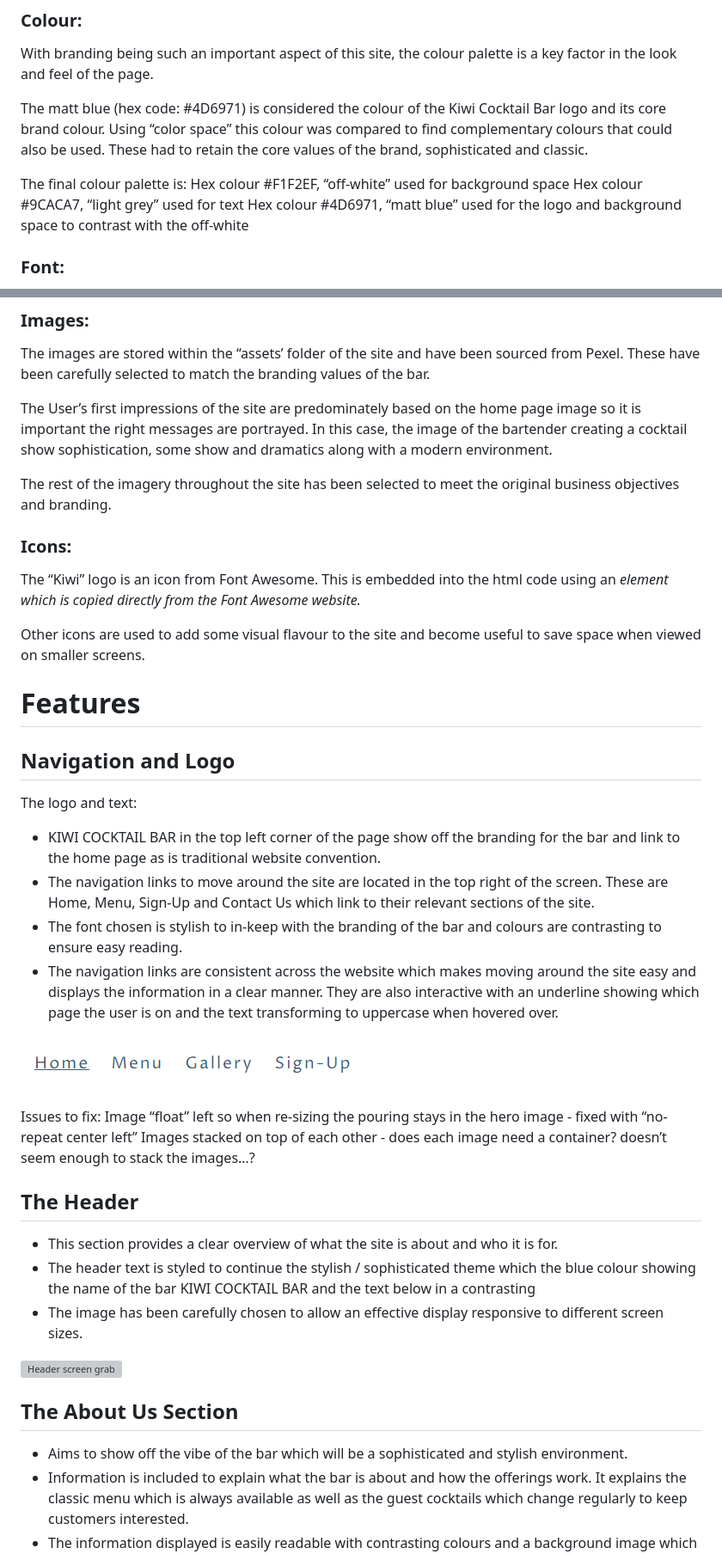
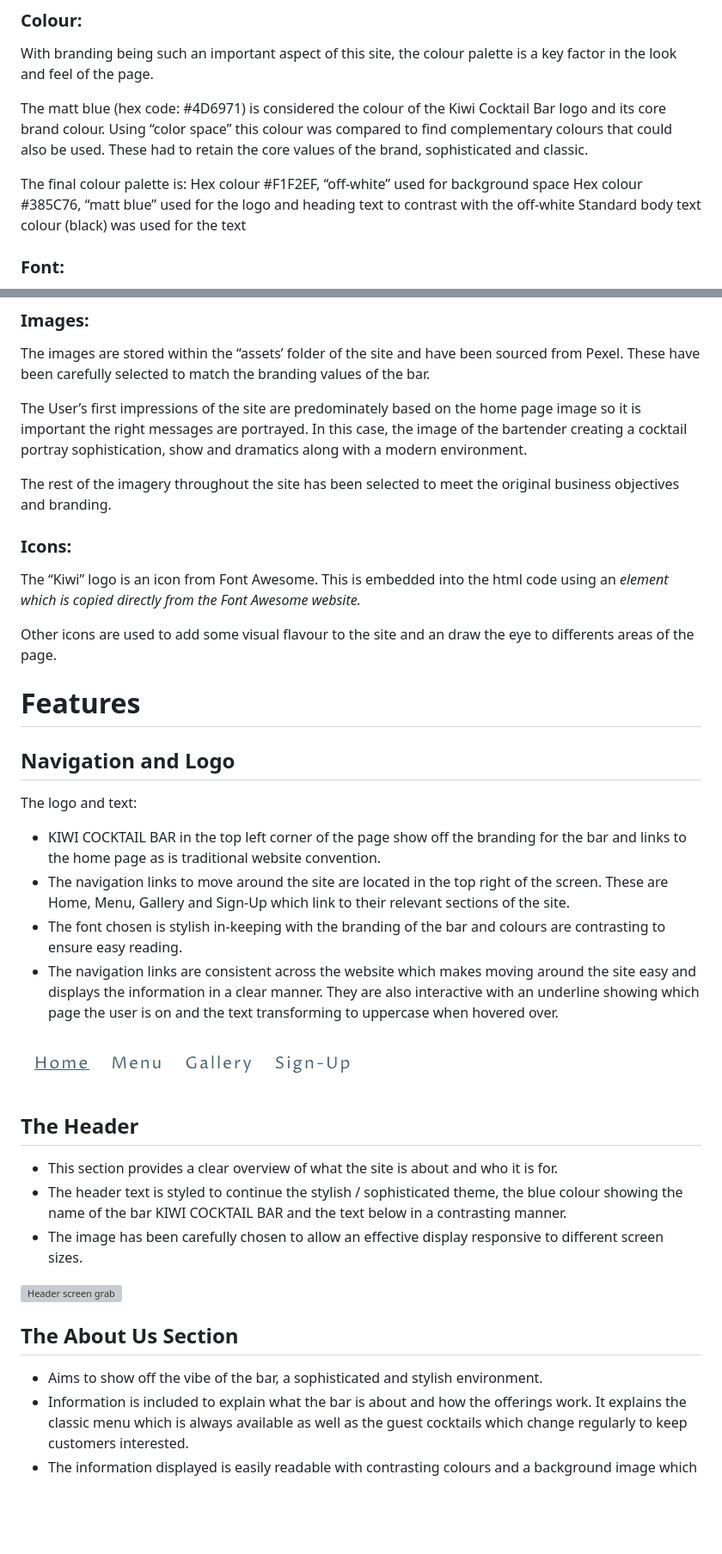
Before and after one commit to TR94/Kiwi-cocktail-bar, a Markdown page: README.md, 2 parts joined by grey strips. Shown at 86% size. Drawn GitHub-style; blank space fills up the shorter version; grey boxes are pictures that could not be loaded.

```diff
--- a/README.md
+++ b/README.md
@@ -113,8 +113,8 @@ The matt blue (hex code: #4D6971) is considered the colour of the Kiwi Cocktail
 
 The final colour palette is:
 Hex colour #F1F2EF, “off-white” used for background space
-Hex colour #9CACA7, “light grey” used for text
-Hex colour #4D6971,  “matt blue” used for the logo and background space to contrast with the off-white
+Hex colour #385C76,  “matt blue” used for the logo and heading text to contrast with the off-white
+Standard body text colour (black) was used for the text
 
 ### Font:
 The font of the logo is a key consideration for the branding of the site. Using Google Fonts, the logo font used is “Comfortaa”.
@@ -126,39 +126,35 @@ These fonts have been imported into the CSS file but the font family styling use
 ### Images:
 The images are stored within the “assets’ folder of the site and have been sourced from Pexel. These have been carefully selected to match the branding values of the bar.
 
-The User’s first impressions of the site are predominately based on the home page image so it is important the right messages are portrayed. In this case, the image of the bartender creating a cocktail show sophistication, some show and dramatics along with a modern environment.
+The User’s first impressions of the site are predominately based on the home page image so it is important the right messages are portrayed. In this case, the image of the bartender creating a cocktail portray sophistication, show and dramatics along with a modern environment.
 
 The rest of the imagery throughout the site has been selected to meet the original business objectives and branding.
 
 ### Icons:
-The “Kiwi” logo is an icon from Font Awesome. This is embedded into the html code using an <I> element which is copied directly from the Font Awesome website.
+The “Kiwi” logo is an icon from Font Awesome. This is embedded into the html code using an <i> element which is copied directly from the Font Awesome website.
 
-Other icons are used to add some visual flavour to the site and become useful to save space when viewed on smaller screens.
+Other icons are used to add some visual flavour to the site and an draw the eye to differents areas of the page.
 
 # Features
 
 ## Navigation and Logo
 The logo and text:
-- KIWI COCKTAIL BAR in the top left corner of the page show off the branding for the bar and link to the home page as is traditional website convention.
-- The navigation links to move around the site are located in the top right of the screen. These are Home, Menu, Sign-Up and Contact Us which link to their relevant sections of the site.
-- The font chosen is stylish to in-keep with the branding of the bar and colours are contrasting to ensure easy reading.
+- KIWI COCKTAIL BAR in the top left corner of the page show off the branding for the bar and links to the home page as is traditional website convention.
+- The navigation links to move around the site are located in the top right of the screen. These are Home, Menu, Gallery and Sign-Up which link to their relevant sections of the site.
+- The font chosen is stylish in-keeping with the branding of the bar and colours are contrasting to ensure easy reading.
 - The navigation links are consistent across the website which makes moving around the site easy and displays the information in a clear manner. They are also interactive with an underline showing which page the user is on and the text transforming to uppercase when hovered over.
 
 ![Navigation bar screen grab](/assets/readme_images/nav_bar.PNG)
 
-Issues to fix:
-Image “float” left so when re-sizing the pouring stays in the hero image - fixed with “no-repeat center left”
-Images stacked on top of each other - does each image need a container? <section> doesn’t seem enough to stack the images…?
-
 ## The Header
 - This section provides a clear overview of what the site is about and who it is for.
-- The header text is styled to continue the stylish / sophisticated theme which the blue colour showing the name of the bar KIWI COCKTAIL BAR and the text below in a contrasting
+- The header text is styled to continue the stylish / sophisticated theme, the blue colour showing the name of the bar KIWI COCKTAIL BAR and the text below in a contrasting manner.
 - The image has been carefully chosen to allow an effective display responsive to different screen sizes.
 
 ![Header screen grab](/assets/readme_images/Header_hero_image.PNG)
 
 ## The About Us Section
-- Aims to show off the vibe of the bar which will be a sophisticated and stylish environment.
+- Aims to show off the vibe of the bar, a sophisticated and stylish environment.
 - Information is included to explain what the bar is about and how the offerings work. It explains the classic menu which is always available as well as the guest cocktails which change regularly to keep customers interested.
 - The information displayed is easily readable with contrasting colours and a background image which complements the overall aesthetic of the site.
 
```
Also changed, not shown: other parts of README.md (+9 -10 lines).
